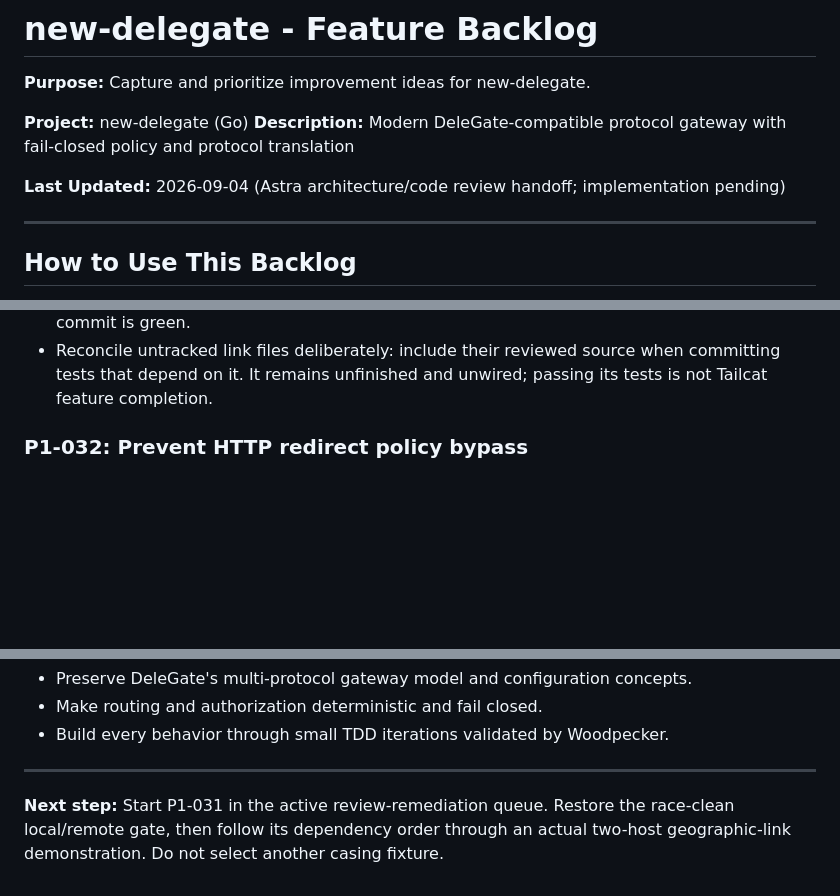
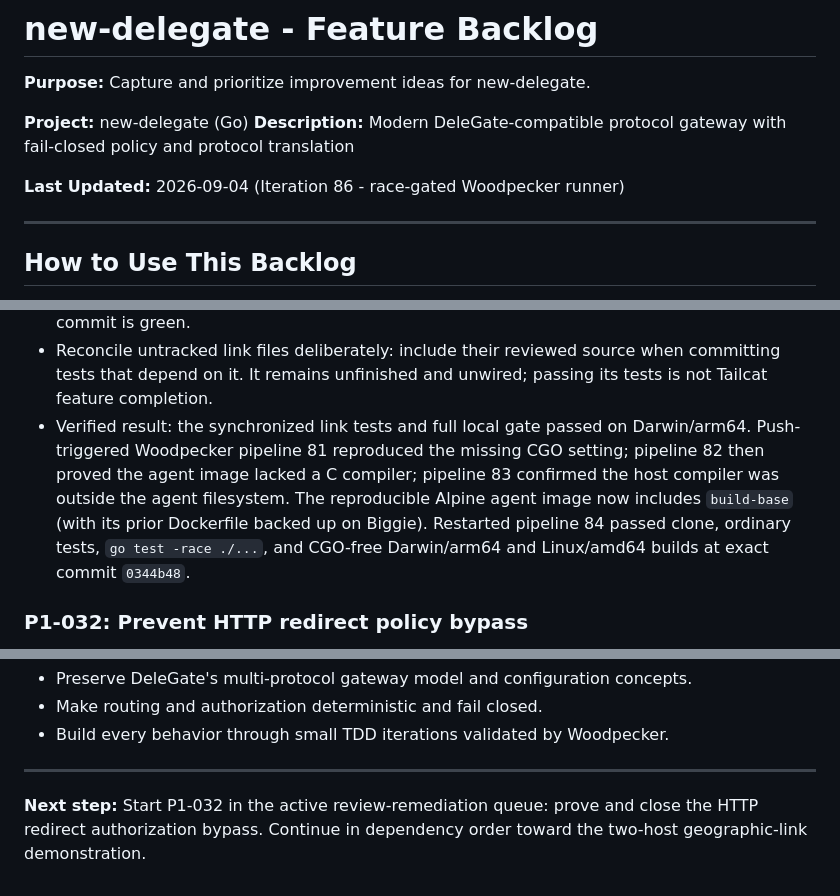
Before and after one commit to ryancnelson/new-delegate, a Markdown page: BACKLOG.md, 3 parts joined by grey strips. GitHub-like rendering; blank space fills up the shorter version.

```diff
--- a/BACKLOG.md
+++ b/BACKLOG.md
@@ -5,7 +5,7 @@
 **Project:** new-delegate (Go)
 **Description:** Modern DeleGate-compatible protocol gateway with fail-closed policy and protocol translation
 
-**Last Updated:** 2026-09-04 (Astra architecture/code review handoff; implementation pending)
+**Last Updated:** 2026-09-04 (Iteration 86 - race-gated Woodpecker runner)
 
 ---
 
@@ -99,6 +99,14 @@ broader protocol or lifecycle is complete. New items below correct those gaps.
 - Reconcile untracked link files deliberately: include their reviewed source
   when committing tests that depend on it. It remains unfinished and unwired;
   passing its tests is not Tailcat feature completion.
+- Verified result: the synchronized link tests and full local gate passed on
+  Darwin/arm64. Push-triggered Woodpecker pipeline 81 reproduced the missing
+  CGO setting; pipeline 82 then proved the agent image lacked a C compiler;
+  pipeline 83 confirmed the host compiler was outside the agent filesystem.
+  The reproducible Alpine agent image now includes `build-base` (with its prior
+  Dockerfile backed up on Biggie). Restarted pipeline 84 passed clone, ordinary
+  tests, `go test -race ./...`, and CGO-free Darwin/arm64 and Linux/amd64 builds
+  at exact commit `0344b48`.
 
 ### P1-032: Prevent HTTP redirect policy bypass
 
@@ -805,6 +813,6 @@ New ideas get added here during iterations. Sort into priority sections during s
 
 ---
 
-**Next step:** Start P1-031 in the active review-remediation queue. Restore the
-race-clean local/remote gate, then follow its dependency order through an actual
-two-host geographic-link demonstration. Do not select another casing fixture.
+**Next step:** Start P1-032 in the active review-remediation queue: prove and
+close the HTTP redirect authorization bypass. Continue in dependency order
+toward the two-host geographic-link demonstration.
```
Also changed, not shown: other parts of BACKLOG.md (+1 -1 lines), CURRENT-STATE.md (+7 -0 lines).
